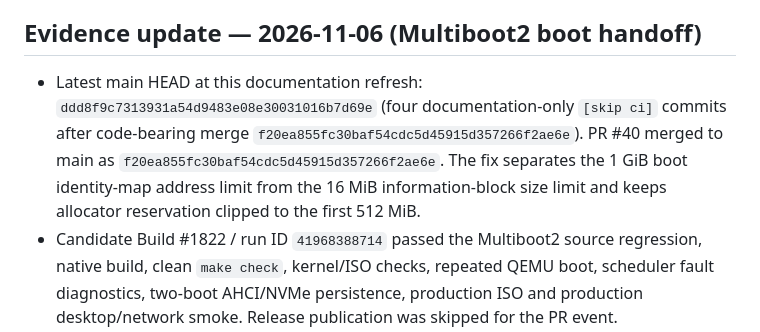
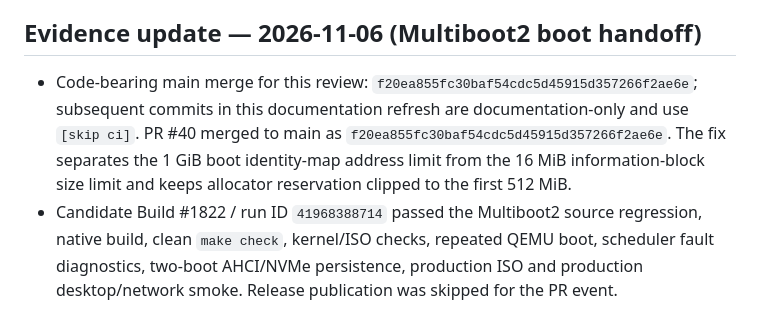
Before and after one commit to priyanshagrahari54-blip/zeroos, a Markdown page: docs/ZEROOS_MASTER/ZEROOS_MASTER_ROADMAP.md, the part around the change. Rendered like a GitHub page.

Commit message:
docs: keep code and documentation baselines distinct [skip ci]

```diff
--- a/docs/ZEROOS_MASTER/ZEROOS_MASTER_ROADMAP.md
+++ b/docs/ZEROOS_MASTER/ZEROOS_MASTER_ROADMAP.md
@@ -968,7 +968,7 @@ No overall completion increase is claimed.
 
 ## Evidence update — 2026-11-06 (Multiboot2 boot handoff)
 
-- Latest main HEAD at this documentation refresh: `ddd8f9c7313931a54d9483e08e30031016b7d69e` (four documentation-only `[skip ci]` commits after code-bearing merge `f20ea855fc30baf54cdc5d45915d357266f2ae6e`). PR #40 merged to main as `f20ea855fc30baf54cdc5d45915d357266f2ae6e`. The fix separates the 1 GiB boot identity-map address limit from the 16 MiB information-block size limit and keeps allocator reservation clipped to the first 512 MiB.
+- Code-bearing main merge for this review: `f20ea855fc30baf54cdc5d45915d357266f2ae6e`; subsequent commits in this documentation refresh are documentation-only and use `[skip ci]`. PR #40 merged to main as `f20ea855fc30baf54cdc5d45915d357266f2ae6e`. The fix separates the 1 GiB boot identity-map address limit from the 16 MiB information-block size limit and keeps allocator reservation clipped to the first 512 MiB.
 - Candidate Build #1822 / run ID `41968388714` passed the Multiboot2 source regression, native build, clean `make check`, kernel/ISO checks, repeated QEMU boot, scheduler fault diagnostics, two-boot AHCI/NVMe persistence, production ISO and production desktop/network smoke. Release publication was skipped for the PR event.
 - Stage 1 Scheduler #243 / run ID `41968388659` passed native build and Stage 1 certification.
 - **Still required:** post-merge main push workflow evidence and publication/byte-comparison of the stable ISO against the exact production image from that main run. The earlier stable asset evidence for `9d77ad3` must not be attributed to `f20ea85`.
```
